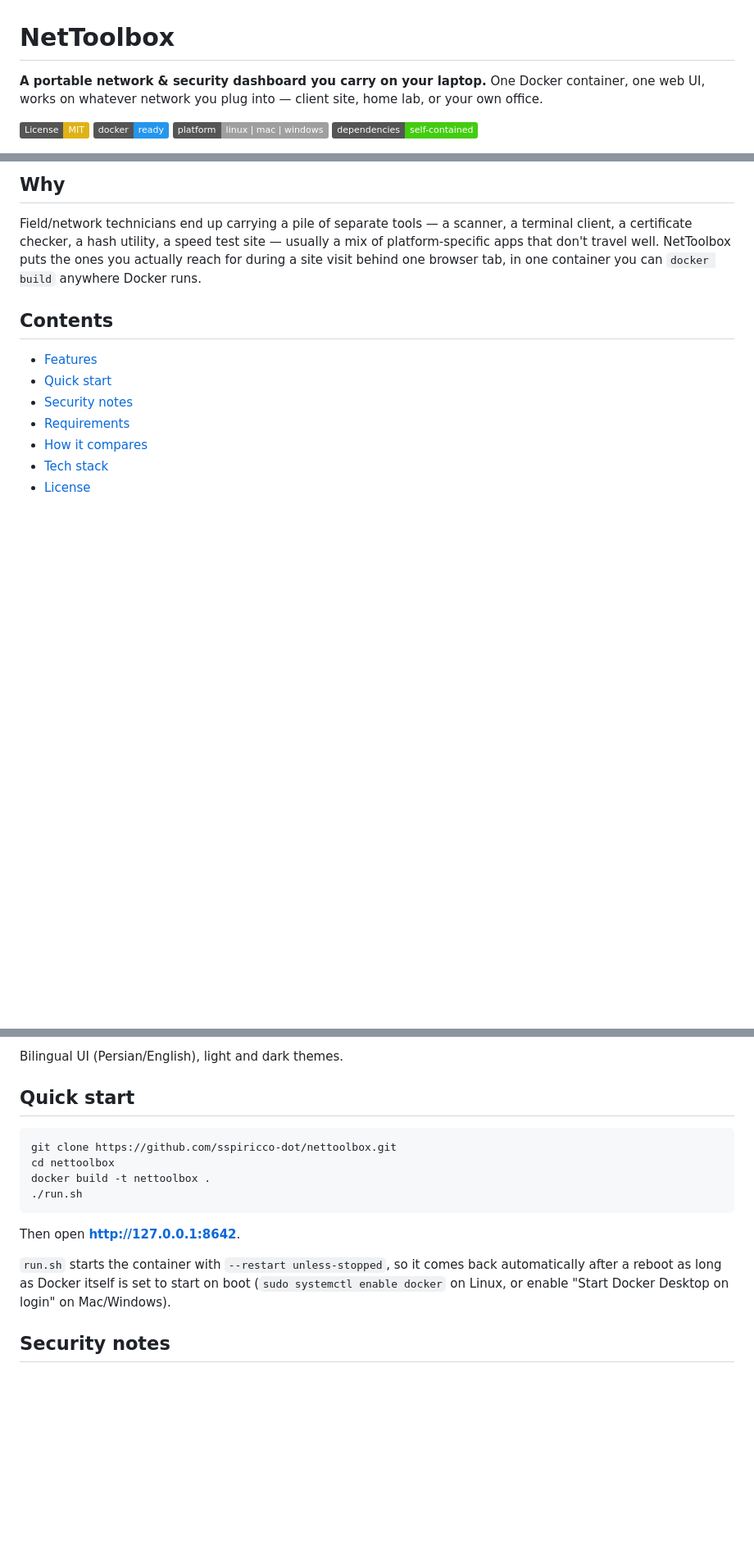
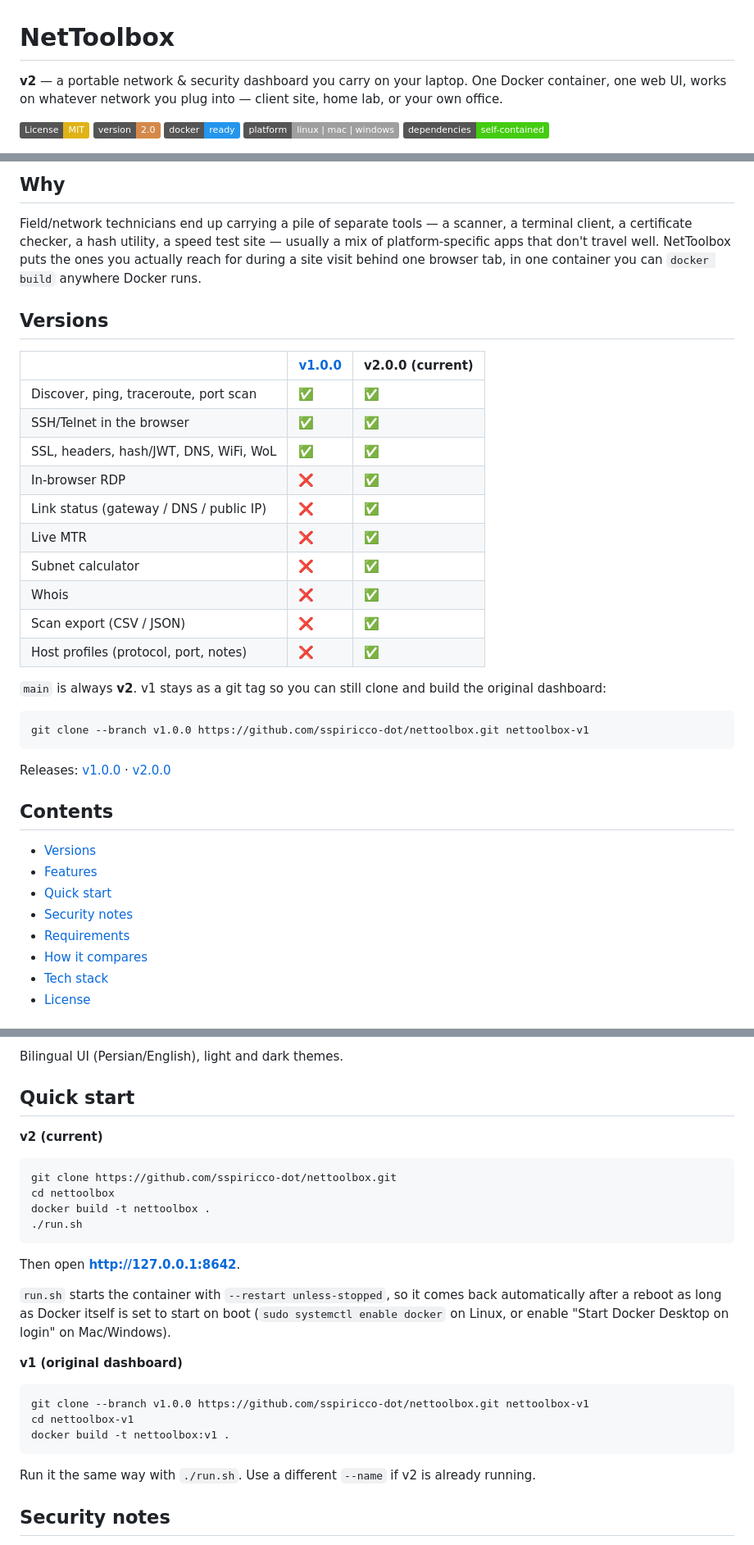
Before and after one commit to sspiricco-dot/nettoolbox, a Markdown page: README.md, 3 parts joined by grey strips. Shown at 82% size. GitHub-like rendering; badges without logos; blank space fills up the shorter version.

Commit message:
Document v1 and v2 so both dashboards stay installable.
Co-authored-by: Cursor <cursoragent@cursor.com>

````diff
--- a/README.md
+++ b/README.md
@@ -1,8 +1,9 @@
 # NetToolbox
 
-**A portable network & security dashboard you carry on your laptop.** One Docker container, one web UI, works on whatever network you plug into — client site, home lab, or your own office.
+**v2** — a portable network & security dashboard you carry on your laptop. One Docker container, one web UI, works on whatever network you plug into — client site, home lab, or your own office.
 
 [![License: MIT](https://img.shields.io/badge/License-MIT-yellow.svg)](LICENSE)
+![Version](https://img.shields.io/badge/version-2.0-d4894a)
 ![Docker](https://img.shields.io/badge/docker-ready-2496ED?logo=docker&logoColor=white)
 ![Platform](https://img.shields.io/badge/platform-linux%20%7C%20mac%20%7C%20windows-lightgrey)
 ![No CDN](https://img.shields.io/badge/dependencies-self--contained-success)
@@ -13,8 +14,32 @@
 
 Field/network technicians end up carrying a pile of separate tools — a scanner, a terminal client, a certificate checker, a hash utility, a speed test site — usually a mix of platform-specific apps that don't travel well. NetToolbox puts the ones you actually reach for during a site visit behind one browser tab, in one container you can `docker build` anywhere Docker runs.
 
+## Versions
+
+| | [v1.0.0](https://github.com/sspiricco-dot/nettoolbox/releases/tag/v1.0.0) | **v2.0.0 (current)** |
+|---|---|---|
+| Discover, ping, traceroute, port scan | ✅ | ✅ |
+| SSH/Telnet in the browser | ✅ | ✅ |
+| SSL, headers, hash/JWT, DNS, WiFi, WoL | ✅ | ✅ |
+| In-browser RDP | ❌ | ✅ |
+| Link status (gateway / DNS / public IP) | ❌ | ✅ |
+| Live MTR | ❌ | ✅ |
+| Subnet calculator | ❌ | ✅ |
+| Whois | ❌ | ✅ |
+| Scan export (CSV / JSON) | ❌ | ✅ |
+| Host profiles (protocol, port, notes) | ❌ | ✅ |
+
+`main` is always **v2**. v1 stays as a git tag so you can still clone and build the original dashboard:
+
+```bash
+git clone --branch v1.0.0 https://github.com/sspiricco-dot/nettoolbox.git nettoolbox-v1
+```
+
+Releases: [v1.0.0](https://github.com/sspiricco-dot/nettoolbox/releases/tag/v1.0.0) · [v2.0.0](https://github.com/sspiricco-dot/nettoolbox/releases/tag/v2.0.0)
+
 ## Contents
 
+- [Versions](#versions)
 - [Features](#features)
 - [Quick start](#quick-start)
 - [Security notes](#security-notes)
@@ -58,6 +83,8 @@ Bilingual UI (Persian/English), light and dark themes.
 
 ## Quick start
 
+**v2 (current)**
+
 ```bash
 git clone https://github.com/sspiricco-dot/nettoolbox.git
 cd nettoolbox
@@ -68,6 +95,16 @@ docker build -t nettoolbox .
 Then open **http://127.0.0.1:8642**.
 
 `run.sh` starts the container with `--restart unless-stopped`, so it comes back automatically after a reboot as long as Docker itself is set to start on boot (`sudo systemctl enable docker` on Linux, or enable "Start Docker Desktop on login" on Mac/Windows).
+
+**v1 (original dashboard)**
+
+```bash
+git clone --branch v1.0.0 https://github.com/sspiricco-dot/nettoolbox.git nettoolbox-v1
+cd nettoolbox-v1
+docker build -t nettoolbox:v1 .
+```
+
+Run it the same way with `./run.sh`. Use a different `--name` if v2 is already running.
 
 ## Security notes
 
````
